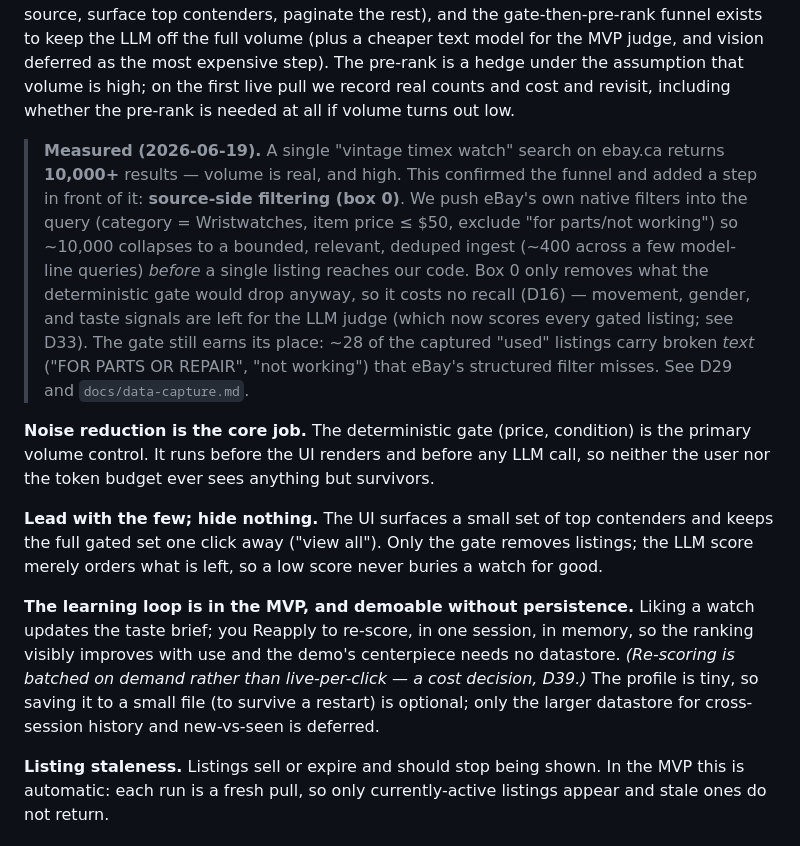
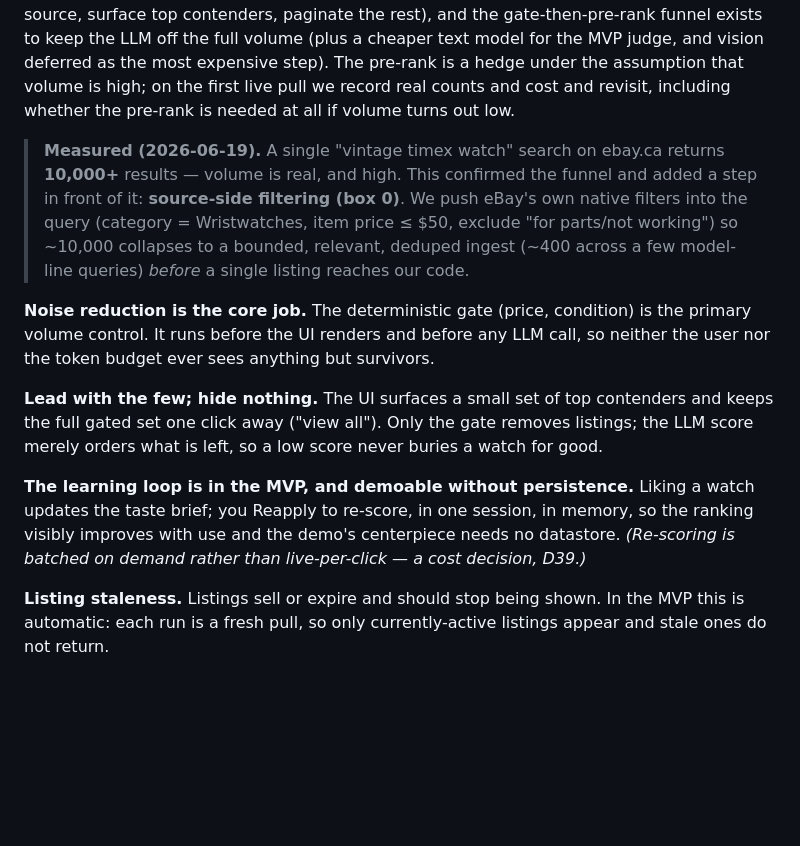
Before and after one commit to AverowRob/vintage-timex-scout, a Markdown page: README.md, the part around the change. GitHub-like rendering; blank space fills up the shorter version.

```diff
--- a/README.md
+++ b/README.md
@@ -137,13 +137,13 @@ Open constraints and tradeoffs that shaped the design. The mechanism itself is i
 
 **Volume and cost are unknown until we measure.** Vintage Timex is assumed abundant, so a single pull may return hundreds or thousands of listings, unconfirmed until eBay is wired. LLM cost scales directly with how many listings reach the judge, so per-run cost is also unproven. Two consequences: the design handles large result sets from day one (cap per source, surface top contenders, paginate the rest), and the gate-then-pre-rank funnel exists to keep the LLM off the full volume (plus a cheaper text model for the MVP judge, and vision deferred as the most expensive step). The pre-rank is a hedge under the assumption that volume is high; on the first live pull we record real counts and cost and revisit, including whether the pre-rank is needed at all if volume turns out low.
 
-> **Measured (2026-06-19).** A single "vintage timex watch" search on ebay.ca returns **10,000+** results — volume is real, and high. This confirmed the funnel and added a step in front of it: **source-side filtering (box 0)**. We push eBay's own native filters into the query (category = Wristwatches, item price ≤ $50, exclude "for parts/not working") so ~10,000 collapses to a bounded, relevant, deduped ingest (~400 across a few model-line queries) *before* a single listing reaches our code. Box 0 only removes what the deterministic gate would drop anyway, so it costs no recall (D16) — movement, gender, and taste signals are left for the LLM judge (which now scores every gated listing; see D33). The gate still earns its place: ~28 of the captured "used" listings carry broken *text* ("FOR PARTS OR REPAIR", "not working") that eBay's structured filter misses. See D29 and `docs/data-capture.md`.
+> **Measured (2026-06-19).** A single "vintage timex watch" search on ebay.ca returns **10,000+** results — volume is real, and high. This confirmed the funnel and added a step in front of it: **source-side filtering (box 0)**. We push eBay's own native filters into the query (category = Wristwatches, item price ≤ $50, exclude "for parts/not working") so ~10,000 collapses to a bounded, relevant, deduped ingest (~400 across a few model-line queries) *before* a single listing reaches our code.
 
 **Noise reduction is the core job.** The deterministic gate (price, condition) is the primary volume control. It runs before the UI renders and before any LLM call, so neither the user nor the token budget ever sees anything but survivors.
 
 **Lead with the few; hide nothing.** The UI surfaces a small set of top contenders and keeps the full gated set one click away ("view all"). Only the gate removes listings; the LLM score merely orders what is left, so a low score never buries a watch for good.
 
-**The learning loop is in the MVP, and demoable without persistence.** Liking a watch updates the taste brief; you Reapply to re-score, in one session, in memory, so the ranking visibly improves with use and the demo's centerpiece needs no datastore. *(Re-scoring is batched on demand rather than live-per-click — a cost decision, D39.)* The profile is tiny, so saving it to a small file (to survive a restart) is optional; only the larger datastore for cross-session history and new-vs-seen is deferred.
+**The learning loop is in the MVP, and demoable without persistence.** Liking a watch updates the taste brief; you Reapply to re-score, in one session, in memory, so the ranking visibly improves with use and the demo's centerpiece needs no datastore. *(Re-scoring is batched on demand rather than live-per-click — a cost decision, D39.)*
 
 **Listing staleness.** Listings sell or expire and should stop being shown. In the MVP this is automatic: each run is a fresh pull, so only currently-active listings appear and stale ones do not return.
 
```
